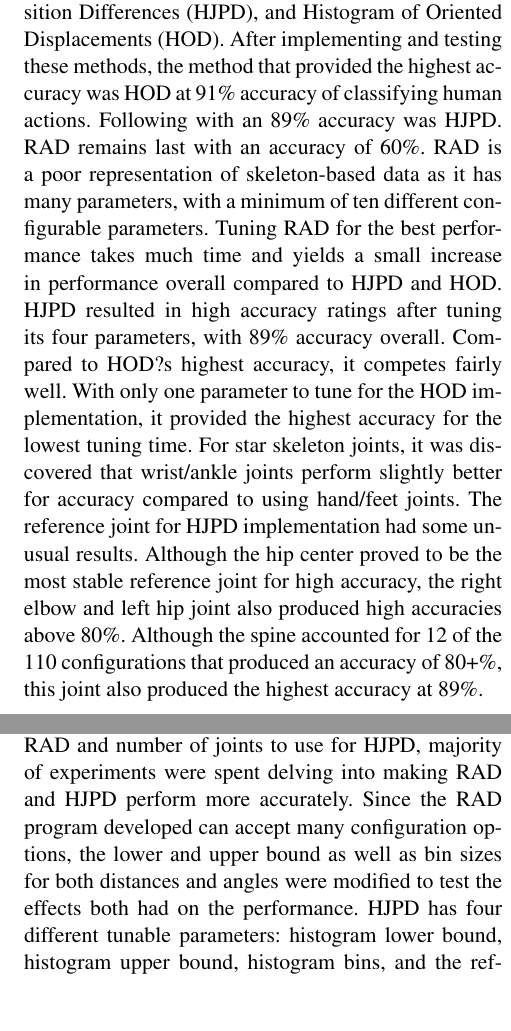
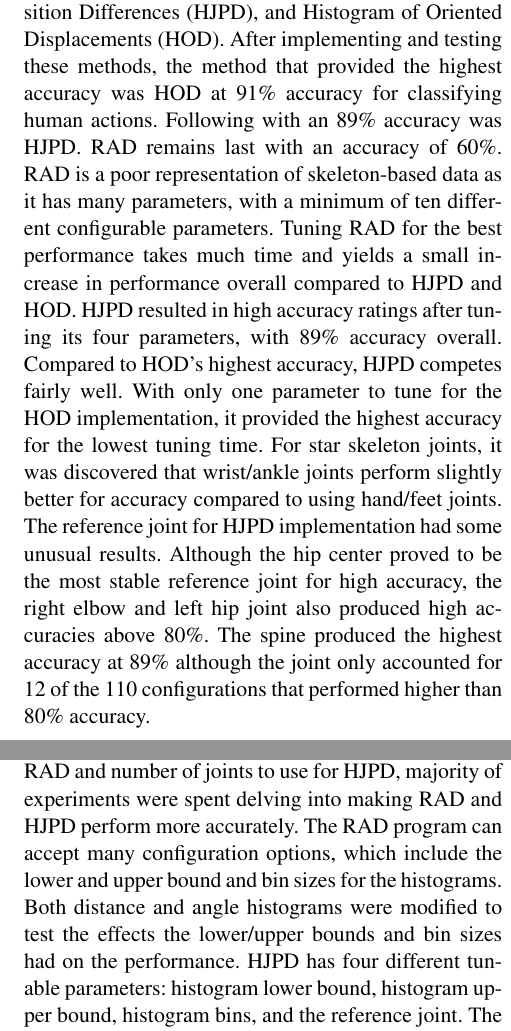
Before and after one commit to timmNygren/humanCenteredRobotics, a LaTeX document (projectPaper/nygren-Project2-Paper.tex): two parts of the columns of pages 1 and 3 of 7, joined at a grey line, cut so that both start at the same text, the shorter picture padded with empty space. Compiled offline with pdfLaTeX; a missing font is replaced by an installed copy or a similar font.

Commit message:
updated README, fixed typos and sentence structure in paper. commented out analysis.sh

```diff
--- a/projectPaper/nygren-Project2-Paper.tex
+++ b/projectPaper/nygren-Project2-Paper.tex
@@ -47,6 +47,8 @@
 
 \begin{abstract}
 
-The purpose of this project is to explore different skeleton-base representations to better classify human actions. Three skeleton-based representations were implemented in this project: Relative Angles and Distances of Star Skeleton (RAD), Histogram of Joint Position Differences (HJPD), and Histogram of Oriented Displacements (HOD). After implementing and testing these methods, the method that provided the highest accuracy was HOD at 91\% accuracy of classifying human actions. Following with an 89\% accuracy was HJPD. RAD remains last with an accuracy of 60\%. RAD is a poor representation of skeleton-based data as it has many parameters, with a minimum of ten different configurable parameters. Tuning RAD for the best performance takes much time and yields a small increase in performance overall compared to HJPD and HOD. HJPD resulted in high accuracy ratings after tuning its four parameters, with 89\% accuracy overall. Compared to HOD?s highest accuracy, it competes fairly well. With only one parameter to tune for the HOD implementation, it provided the highest accuracy for the lowest tuning time. For star skeleton joints, it was discovered that wrist/ankle joints perform slightly better for accuracy compared to using hand/feet joints. The reference joint for HJPD implementation had some unusual results. Although the hip center proved to be the most stable reference joint for high accuracy, the right elbow and left hip joint also produced high accuracies above 80\%. Although the spine accounted for 12 of the 110 configurations that produced an accuracy of 80+\%, this joint also produced the highest accuracy at 89\%.
+The purpose of this project is to explore different skeleton-base representations to better classify human actions. Three skeleton-based representations were implemented in this project: Relative Angles and Distances of Star Skeleton (RAD), Histogram of Joint Position Differences (HJPD), and Histogram of Oriented Displacements (HOD). After implementing and testing these methods, the method that provided the highest accuracy was HOD at 91\% accuracy for classifying human actions. Following with an 89\% accuracy was HJPD. RAD remains last with an accuracy of 60\%. RAD is a poor representation of skeleton-based data as it has many parameters, with a minimum of ten different configurable parameters. Tuning RAD for the best performance
+takes much time and
+ yields a small increase in performance overall compared to HJPD and HOD. HJPD resulted in high accuracy ratings after tuning its four parameters, with 89\% accuracy overall. Compared to HOD's highest accuracy, HJPD competes fairly well. With only one parameter to tune for the HOD implementation, it provided the highest accuracy for the lowest tuning time. For star skeleton joints, it was discovered that wrist/ankle joints perform slightly better for accuracy compared to using hand/feet joints. The reference joint for HJPD implementation had some unusual results. Although the hip center proved to be the most stable reference joint for high accuracy, the right elbow and left hip joint also produced high accuracies above 80\%. The spine produced the highest accuracy at 89\% although the joint only accounted for 12 of the 110 configurations that performed higher than 80\% accuracy.
 
 \end{abstract}
@@ -113,7 +106,7 @@ To account for missing temporal information, a temporal pyramid approach is impl
 
 \section{Experiments}
 
-Due to the high number of configurable parameters for RAD and number of joints to use for HJPD, majority of experiments were spent delving into making RAD and HJPD perform more accurately. Since the RAD program developed can accept many configuration options, the lower and upper bound as well as bin sizes for both distances and angles were modified to test the effects both had on the performance. HJPD has four different tunable parameters: histogram lower bound, histogram upper bound, histogram bins, and the reference joint. The HOD program has fixed upper and lower bounds for the histograms so the only parameter to modify is the number of bins.
+Due to the high number of configurable parameters for RAD and number of joints to use for HJPD, majority of experiments were spent delving into making RAD and HJPD perform more accurately. The RAD program can accept many configuration options, which include the lower and upper bound and bin sizes for the histograms. Both distance and angle histograms were modified to test the effects the lower/upper bounds and bin sizes had on the performance. HJPD has four different tunable parameters: histogram lower bound, histogram upper bound, histogram bins, and the reference joint. The HOD program has fixed upper and lower bounds for the histograms so the only parameter to modify is the number of bins.
 
 Starting with RAD, some default parameters for the lower and upper bounds of the histograms for angles and distances were chosen from the lowest and highest values seen while developing the program. For the distance histograms, a lower bound of 0.0 and upper bound of 2.2 were chosen. For the angle histograms, a lower bound of 0.0 and upper bound of 3.2 were chosen. As for the bins for each, sizes of 50 for distance and 20 angle were chosen at random. The default joints used were head, center of hip, both hands,  and both feet. All RAD experiments used the options provided by the program and any options not used are based on the default values mentioned above. Many experiments were conducted using these customizable parameters. The star skeleton was tested by using a combination of hands/feet, hands/ankles, wrists/feet, and wrists/ankles. Other experiments for RAD included modifying only the lower bound with the default upper bound and upper bound with the default lower bound at a constant rate of 0.05 up to half the range. For example the lower bound would be incremented by 0.05 until the value reached 1.6 (For distance u = 3.2, l = 0.0 (upper - lower) / 2) for the distance histograms. The same concept applies for the upper bound, except it is decremented by 0.05 until reaching 1.6. Bin size was separately modified for distance histograms ranging from 5 to 50 bins in increments of 5. These experiments were also conducted in the same manner for angle histograms. Other experiments included modifying both lower and upper bounds at the same constant rate of 0.05 with the end condition at one-fourth (0.00 to 0.8 lower, 3.2 to 2.4 upper) of the range instead of one-half the range. This was applied to both distance and angle in two separate tests. The last experiment for RAD combined the method of lower and upper bound modification along with changing the bin size for a small exhaustive approach.
 
```
Also changed, not shown: projectPaper/nygren-Project2-Paper.tex (13 more changed lines), 2 other files.
